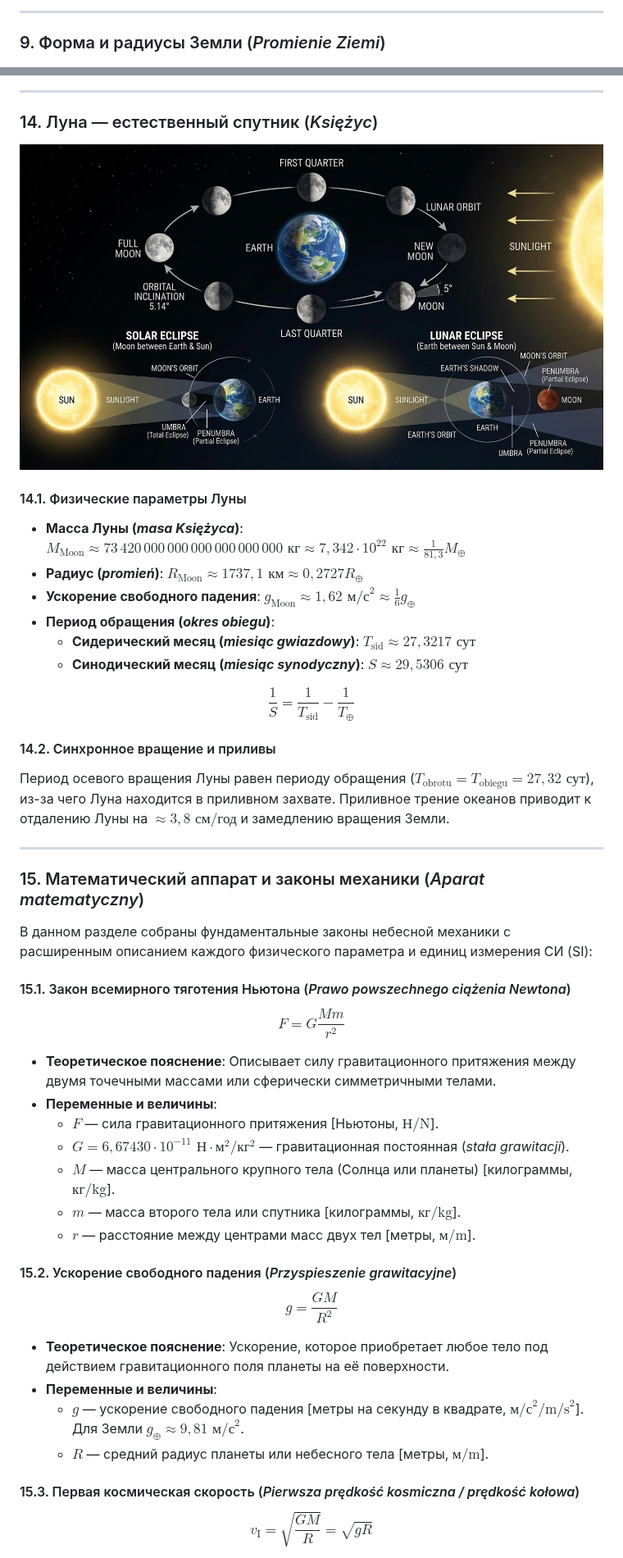
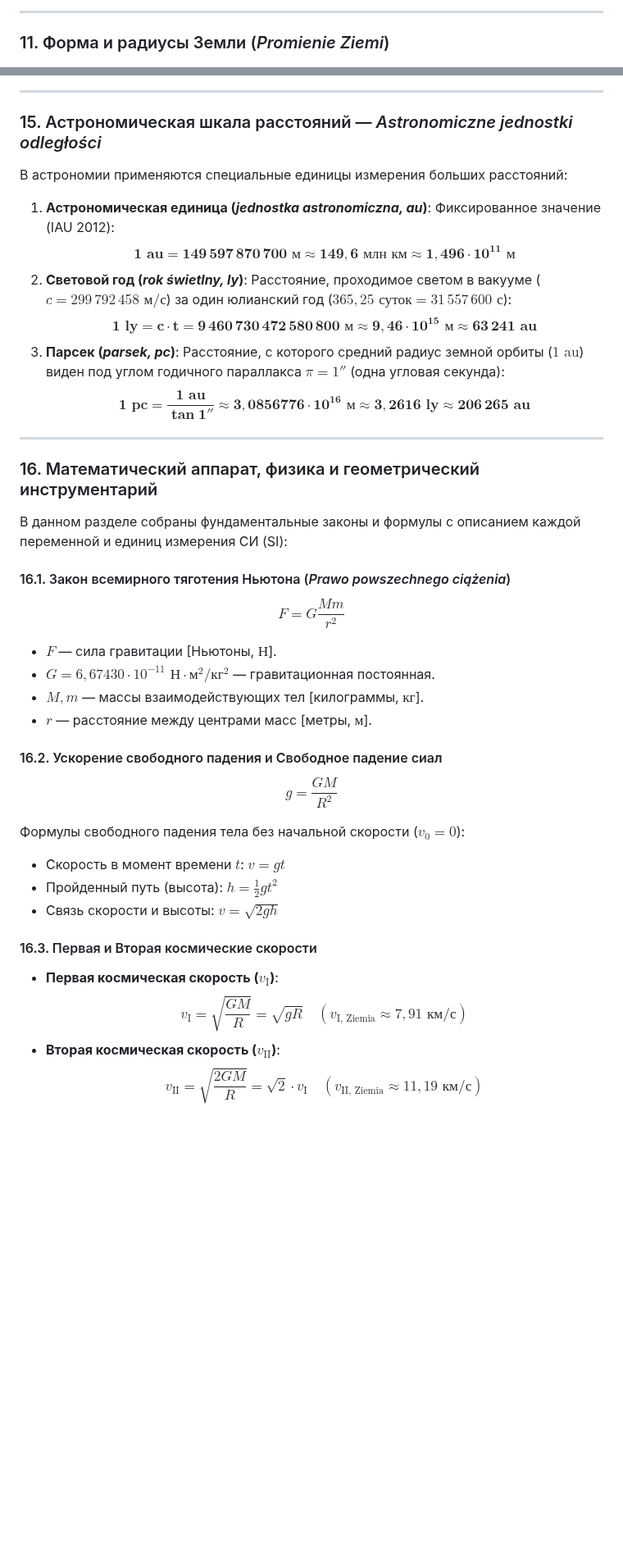
Before and after one commit to OksanaBukina/astronomia, a Markdown page: Tema_01_Układ_Słoneczny_Ziemia_Księżyc.md, 2 parts joined by grey strips. Shown at 82% size. GitHub-like rendering; blank space fills up the shorter version.

```diff
--- a/Tema_01_Układ_Słoneczny_Ziemia_Księżyc.md
+++ b/Tema_01_Układ_Słoneczny_Ziemia_Księżyc.md
@@ -254,7 +313,7 @@ stateDiagram-v2
 
 ---
 
-### 9. Форма и радиусы Земли (*Promienie Ziemi*)
+### 11. Форма и радиусы Земли (*Promienie Ziemi*)
 
 ![Геометрия эллипсоида и радиусы Земли](images/earth_radii_ellipsoid.jpg)
 
@@ -403,53 +408,48 @@ flowchart TD
 
 ---
 
-### 14. Луна — естественный спутник (*Księżyc*)
+### 15. Астрономическая шкала расстояний — *Astronomiczne jednostki odległości*
 
-![Фазы Луны и Затмения](images/moon_phases_eclipses.jpg)
+В астрономии применяются специальные единицы измерения больших расстояний:
 
-#### 14.1. Физические параметры Луны
-
-* **Масса Луны (*masa Księżyca*)**: $M_{\text{Moon}} \approx 73\,420\,000\,000\,000\,000\,000\,000\text{ кг} \approx 7{,}342 \cdot 10^{22}\text{ кг} \approx \frac{1}{81,3} M_\oplus$
-* **Радиус (*promień*)**: $R_{\text{Moon}} \approx 1737{,}1\text{ км} \approx 0{,}2727 R_\oplus$
-* **Ускорение свободного падения**: $g_{\text{Moon}} \approx 1{,}62\text{ м/с}^2 \approx \frac{1}{6} g_\oplus$
-* **Период обращения (*okres obiegu*)**:
-  * **Сидерический месяц (*miesiąc gwiazdowy*)**: $T_{\text{sid}} \approx 27{,}3217\text{ сут}$
-  * **Синодический месяц (*miesiąc synodyczny*)**: $S \approx 29{,}5306\text{ сут}$
-
-$$\frac{1}{S} = \frac{1}{T_{\text{sid}}} - \frac{1}{T_\oplus}$$
-
-#### 14.2. Синхронное вращение и приливы
-
-Период осевого вращения Луны равен периоду обращения ($T_{\text{obrotu}} = T_{\text{obiegu}} = 27{,}32\text{ сут}$), из-за чего Луна находится в приливном захвате. Приливное трение океанов приводит к отдалению Луны на $\approx 3{,}8\text{ см/год}$ и замедлению вращения Земли.
+1. **Астрономическая единица (*jednostka astronomiczna, au*)**:
+   Фиксированное значение (IAU 2012):
+   $$\mathbf{1\text{ au} = 149\,597\,870\,700\text{ м} \approx 149{,}6\text{ млн км} \approx 1{,}496 \cdot 10^{11}\text{ м}}$$
+2. **Световой год (*rok świetlny, ly*)**:
+   Расстояние, проходимое светом в вакууме ($c = 299\,792\,458\text{ м/с}$) за один юлианский год ($365{,}25\text{ суток} = 31\,557\,600\text{ с}$):
+   $$\mathbf{1\text{ ly} = c \cdot t = 9\,460\,730\,472\,580\,800\text{ м} \approx 9{,}46 \cdot 10^{15}\text{ м} \approx 63\,241\text{ au}}$$
+3. **Парсек (*parsek, pc*)**:
+   Расстояние, с которого средний радиус земной орбиты ($1\text{ au}$) виден под углом годичного параллакса $\pi = 1''$ (одна угловая секунда):
+   $$\mathbf{1\text{ pc} = \frac{1\text{ au}}{\tan 1''} \approx 3{,}0856776 \cdot 10^{16}\text{ м} \approx 3{,}2616\text{ ly} \approx 206\,265\text{ au}}$$
 
 ---
 
-### 15. Математический аппарат и законы механики (*Aparat matematyczny*)
+### 16. Математический аппарат, физика и геометрический инструментарий
 
-В данном разделе собраны фундаментальные законы небесной механики с расширенным описанием каждого физического параметра и единиц измерения СИ (SI):
+В данном разделе собраны фундаментальные законы и формулы с описанием каждой переменной и единиц измерения СИ (SI):
 
-#### 15.1. Закон всемирного тяготения Ньютона (*Prawo powszechnego ciążenia Newtona*)
+#### 16.1. Закон всемирного тяготения Ньютона (*Prawo powszechnego ciążenia*)
 
 $$F = G \frac{M m}{r^2}$$
 
-* **Теоретическое пояснение**: Описывает силу гравитационного притяжения между двумя точечными массами или сферически симметричными телами.
-* **Переменные и величины**:
-  * $F$ — сила гравитационного притяжения [Ньютоны, $\text{Н} / \text{N}$].
-  * $G = 6{,}67430 \cdot 10^{-11}\text{ Н}\cdot\text{м}^2/\text{кг}^2$ — гравитационная постоянная (*stała grawitacji*).
-  * $M$ — масса центрального крупного тела (Солнца или планеты) [килограммы, $\text{кг} / \text{kg}$].
-  * $m$ — масса второго тела или спутника [килограммы, $\text{кг} / \text{kg}$].
-  * $r$ — расстояние между центрами масс двух тел [метры, $\text{м} / \text{m}$].
+* $F$ — сила гравитации [Ньютоны, $\text{Н}$].
+* $G = 6{,}67430 \cdot 10^{-11}\text{ Н}\cdot\text{м}^2/\text{кг}^2$ — гравитационная постоянная.
+* $M, m$ — массы взаимодействующих тел [килограммы, $\text{кг}$].
+* $r$ — расстояние между центрами масс [метры, $\text{м}$].
 
-#### 15.2. Ускорение свободного падения (*Przyspieszenie grawitacyjne*)
+#### 16.2. Ускорение свободного падения и Свободное падение cиал
 
 $$g = \frac{G M}{R^2}$$
 
-* **Теоретическое пояснение**: Ускорение, которое приобретает любое тело под действием гравитационного поля планеты на её поверхности.
-* **Переменные и величины**:
-  * $g$ — ускорение свободного падения [метры на секунду в квадрате, $\text{м/с}^2 / \text{m/s}^2$]. Для Земли $g_\oplus \approx 9{,}81\text{ м/с}^2$.
-  * $R$ — средний радиус планеты или небесного тела [метры, $\text{м} / \text{m}$].
+Формулы свободного падения тела без начальной скорости ($v_0 = 0$):
+* Скорость в момент времени $t$: $v = g t$
+* Пройденный путь (высота): $h = \frac{1}{2} g t^2$
+* Связь скорости и высоты: $v = \sqrt{2 g h}$
 
-#### 15.3. Первая космическая скорость (*Pierwsza prędkość kosmiczna / prędkość kołowa*)
+#### 16.3. Первая и Вторая космические скорости
 
-$$v_{\text{I}} = \sqrt{\frac{G M}{R}} = \sqrt{g R}$$
+* **Первая космическая скорость ($v_{\text{I}}$)**:
+  $$v_{\text{I}} = \sqrt{\frac{G M}{R}} = \sqrt{g R} \quad (v_{\text{I, Ziemia}} \approx 7{,}91\text{ км/с})$$
+* **Вторая космическая скорость ($v_{\text{II}}$)**:
+  $$v_{\text{II}} = \sqrt{\frac{2 G M}{R}} = \sqrt{2} \cdot v_{\text{I}} \quad (v_{\text{II, Ziemia}} \approx 11{,}19\text{ км/с})$$
 
```
Also changed, not shown: other parts of Tema_01_Układ_Słoneczny_Ziemia_Księżyc.md (+225 -193 lines), images/constellations_polaris_finder.jpg (added), images/relative_velocity_circular_motion.jpg (added).
